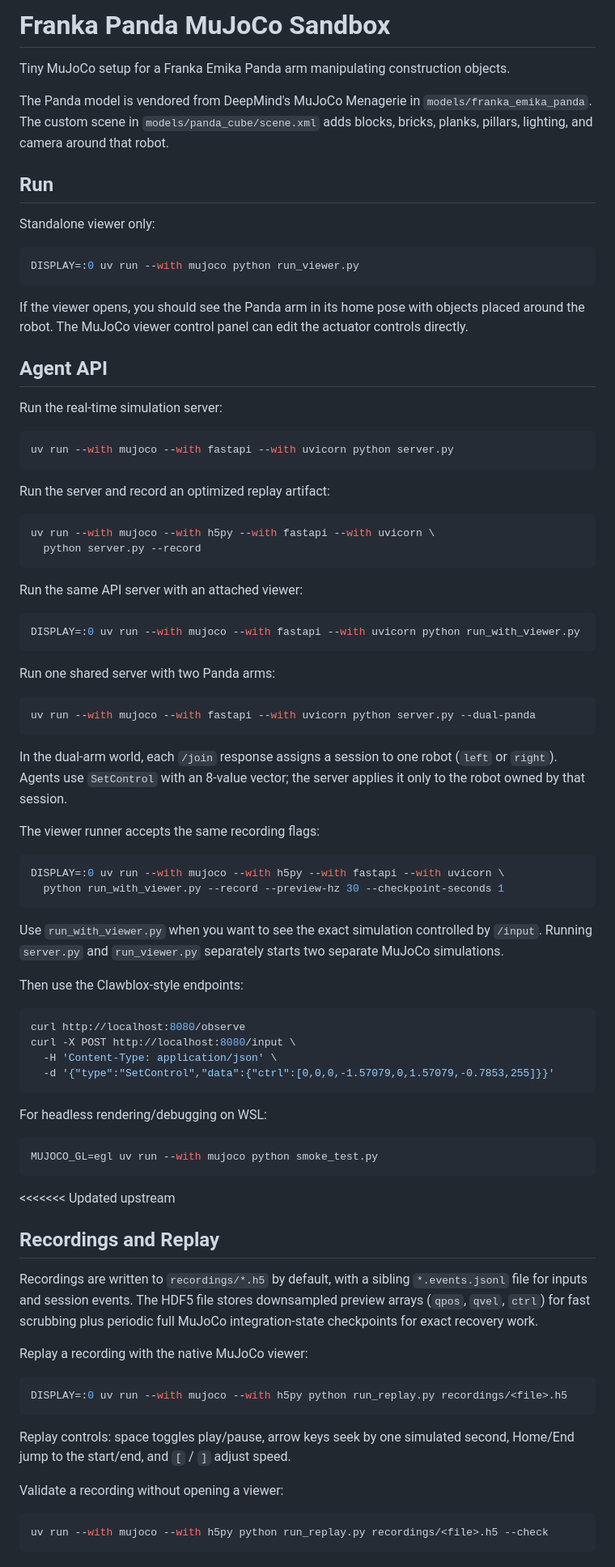
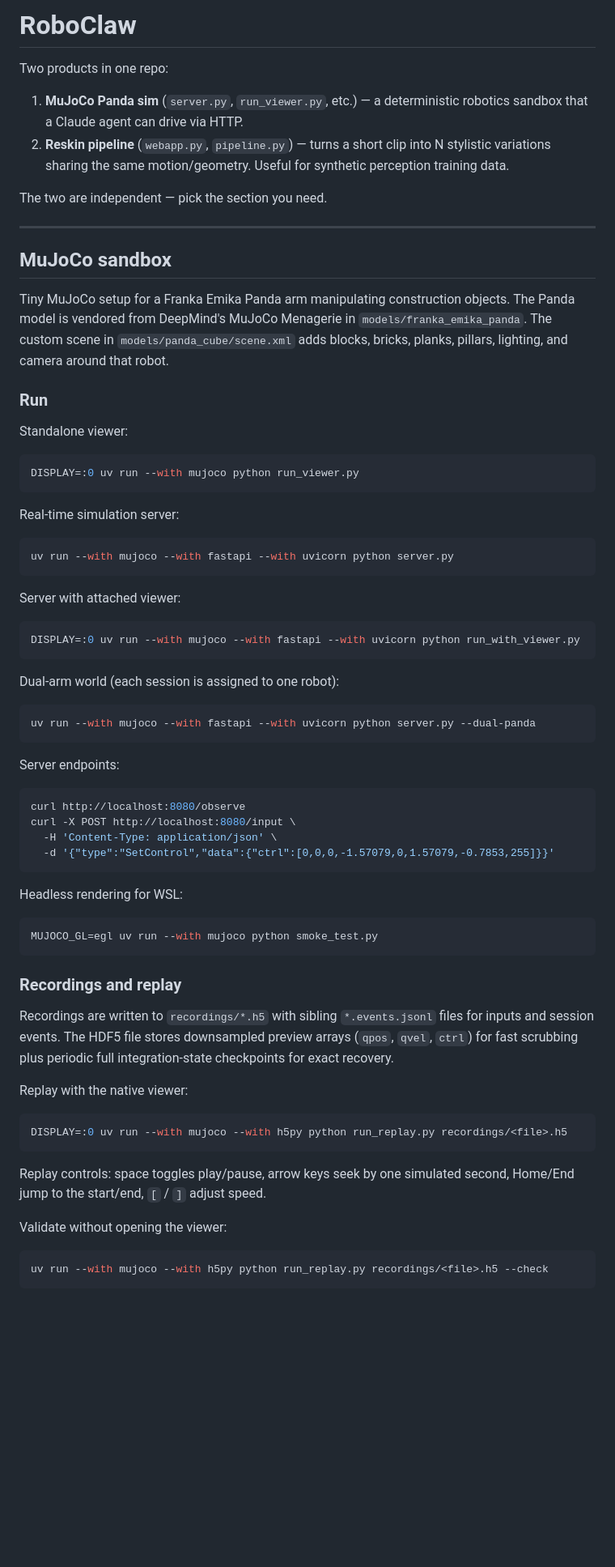
Before and after one commit to nacloos/csail-hackathon-clawblox, a Markdown page: README.md, the part around one of its changes. Shown at 81% size. Rendered like a GitHub page; blank space fills up the shorter version.

````diff
--- a/README.md
+++ b/README.md
@@ -1,67 +1,51 @@
-# Franka Panda MuJoCo Sandbox
+# RoboClaw
+
+Two products in one repo:
+
+1. **MuJoCo Panda sim** (`server.py`, `run_viewer.py`, etc.) — a deterministic
+   robotics sandbox that a Claude agent can drive via HTTP.
+2. **Reskin pipeline** (`webapp.py`, `pipeline.py`) — turns a short clip into
+   N stylistic variations sharing the same motion/geometry. Useful for
+   synthetic perception training data.
+
+The two are independent — pick the section you need.
+
+---
+
+## MuJoCo sandbox
 
 Tiny MuJoCo setup for a Franka Emika Panda arm manipulating construction
-objects.
-
-The Panda model is vendored from DeepMind's MuJoCo Menagerie in
+objects. The Panda model is vendored from DeepMind's MuJoCo Menagerie in
 `models/franka_emika_panda`. The custom scene in `models/panda_cube/scene.xml`
 adds blocks, bricks, planks, pillars, lighting, and camera around that robot.
 
-## Run
+### Run
 
-Standalone viewer only:
+Standalone viewer:
 
 ```bash
 DISPLAY=:0 uv run --with mujoco python run_viewer.py
 ```
 
-If the viewer opens, you should see the Panda arm in its home pose with objects
-placed around the robot. The MuJoCo viewer control panel can edit the actuator
-controls directly.
-
-## Agent API
-
-Run the real-time simulation server:
+Real-time simulation server:
 
 ```bash
 uv run --with mujoco --with fastapi --with uvicorn python server.py
 ```
 
-Run the server and record an optimized replay artifact:
-
-```bash
-uv run --with mujoco --with h5py --with fastapi --with uvicorn \
-  python server.py --record
-```
-
-Run the same API server with an attached viewer:
+Server with attached viewer:
 
 ```bash
 DISPLAY=:0 uv run --with mujoco --with fastapi --with uvicorn python run_with_viewer.py
 ```
 
-Run one shared server with two Panda arms:
+Dual-arm world (each session is assigned to one robot):
 
 ```bash
 uv run --with mujoco --with fastapi --with uvicorn python server.py --dual-panda
 ```
 
-In the dual-arm world, each `/join` response assigns a session to one robot
-(`left` or `right`). Agents use `SetControl` with an 8-value vector; the server
-applies it only to the robot owned by that session.
-
-The viewer runner accepts the same recording flags:
-
-```bash
-DISPLAY=:0 uv run --with mujoco --with h5py --with fastapi --with uvicorn \
-  python run_with_viewer.py --record --preview-hz 30 --checkpoint-seconds 1
-```
-
-Use `run_with_viewer.py` when you want to see the exact simulation controlled by
-`/input`. Running `server.py` and `run_viewer.py` separately starts two separate
-MuJoCo simulations.
-
-Then use the Clawblox-style endpoints:
+Server endpoints:
 
 ```bash
 curl http://localhost:8080/observe
@@ -70,30 +54,29 @@ curl -X POST http://localhost:8080/input \
   -d '{"type":"SetControl","data":{"ctrl":[0,0,0,-1.57079,0,1.57079,-0.7853,255]}}'
 ```
 
-For headless rendering/debugging on WSL:
+Headless rendering for WSL:
 
 ```bash
 MUJOCO_GL=egl uv run --with mujoco python smoke_test.py
 ```
 
-<<<<<<< Updated upstream
-## Recordings and Replay
+### Recordings and replay
 
-Recordings are written to `recordings/*.h5` by default, with a sibling
-`*.events.jsonl` file for inputs and session events. The HDF5 file stores
-downsampled preview arrays (`qpos`, `qvel`, `ctrl`) for fast scrubbing plus
-periodic full MuJoCo integration-state checkpoints for exact recovery work.
+Recordings are written to `recordings/*.h5` with sibling `*.events.jsonl`
+files for inputs and session events. The HDF5 file stores downsampled
+preview arrays (`qpos`, `qvel`, `ctrl`) for fast scrubbing plus periodic
+full integration-state checkpoints for exact recovery.
 
-Replay a recording with the native MuJoCo viewer:
+Replay with the native viewer:
 
 ```bash
 DISPLAY=:0 uv run --with mujoco --with h5py python run_replay.py recordings/<file>.h5
 ```
 
 Replay controls: space toggles play/pause, arrow keys seek by one simulated
-second, Home/End jump to the start/end, and `[` / `]` adjust speed.
+second, Home/End jump to the start/end, `[` / `]` adjust speed.
 
-Validate a recording without opening a viewer:
+Validate without opening the viewer:
 
 ```bash
 uv run --with mujoco --with h5py python run_replay.py recordings/<file>.h5 --check
````
Also changed, not shown: other parts of README.md (+121 -68 lines).
